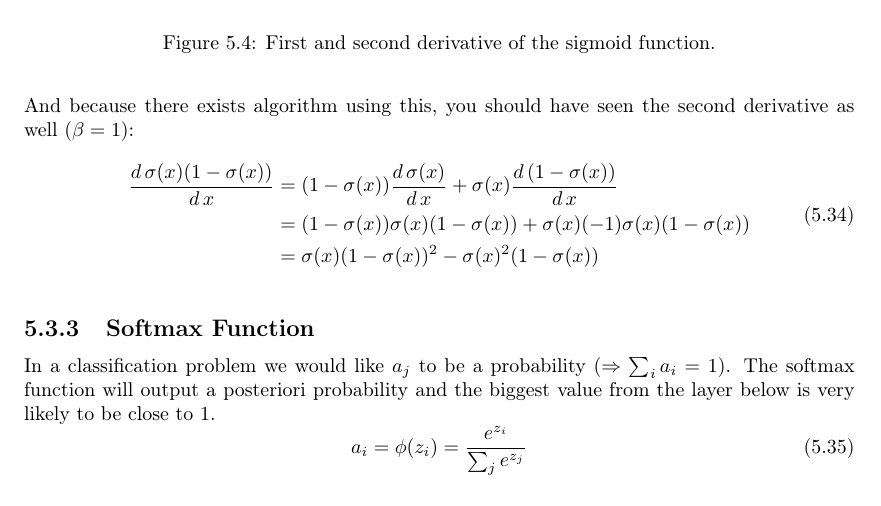
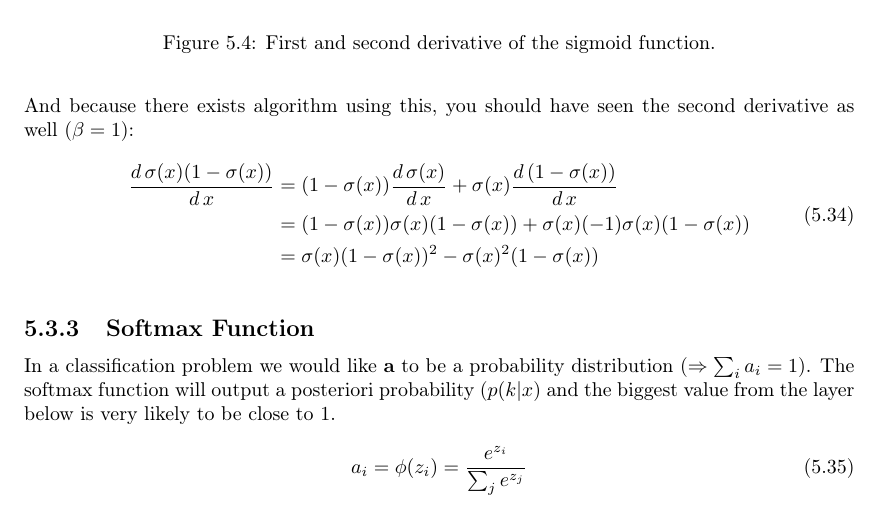
Before and after one commit to MartinThoma/NeuralNets, a LaTeX thesis (NeuralNets.tex, which reads chapters/MLP-activation-functions.tex): part of page 19 of 37, cut so that both start at the same text. Compiled offline with pdfLaTeX; TikZ figures are drawn from their code, not taken from saved files.

Commit message:
Update readme

```diff
--- a/chapters/MLP-activation-functions.tex
+++ b/chapters/MLP-activation-functions.tex
@@ -130,7 +130,7 @@ node[below,pos=1] {$\sigma''(x)$};
 \end{figure}
 
 \subsection{Softmax Function}
-In a classification problem we would like $a_j$ to be a probability ($\Rightarrow \sum_i a_i = 1$). The softmax function will output a posteriori probability and the biggest value from the layer below is very likely to be close to $1$.
+In a classification problem we would like $\mathbf{a}$ to be a probability distribution ($\Rightarrow \sum_i a_i = 1$). The softmax function will output a posteriori probability ($p(k|x$) and the biggest value from the layer below is very likely to be close to $1$.
 \begin{equation}\label{ed:softmax}
 a_i = \phi(z_i) = \frac{e^{z_i}}{\sum_j e^{z_j}}
 \end{equation}
```
Also changed, not shown: NeuralNets.pdf, readme.md.
